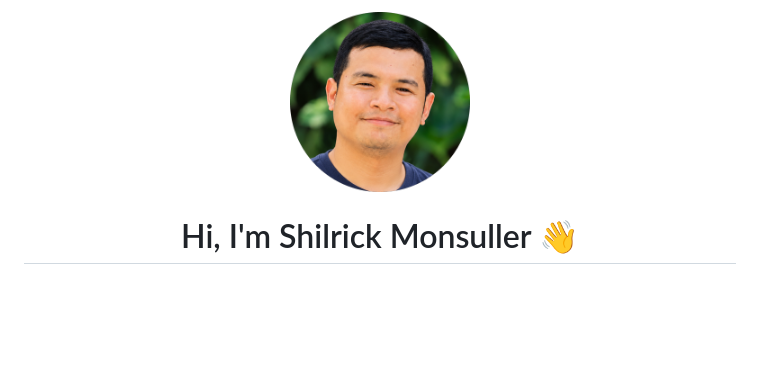
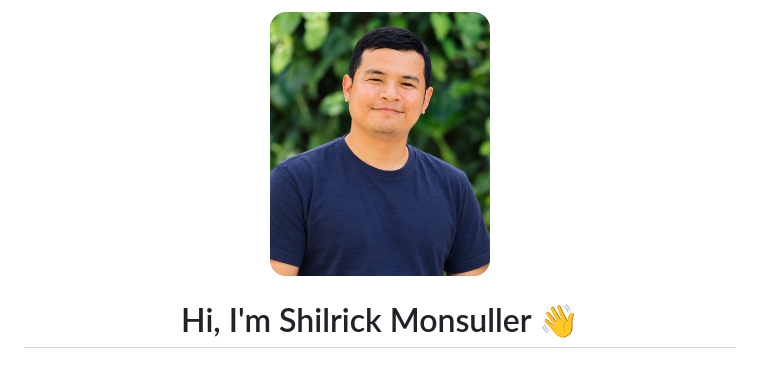
Before and after one commit to shilrickmonsuller/shilrickmonsuller, a Markdown page: README.md, the part around the change. GitHub-like rendering; pictures changed too: profile.png; blank space fills up the shorter version.

Commit message:
Use full profile photo
Co-Authored-By: Claude Opus 5.5 <noreply@anthropic.com>
Claude-Session: https://claude.ai/code/session_019EGk3C5S18qg3xQk5pyr2p

```diff
--- a/README.md
+++ b/README.md
@@ -1,5 +1,5 @@
 <p align="center">
-  <img src="./profile.png" width="180" alt="Shilrick Monsuller"/>
+  <img src="./profile.png" width="220" alt="Shilrick Monsuller"/>
 </p>
 
 <h1 align="center">Hi, I'm Shilrick Monsuller 👋</h1>
```
